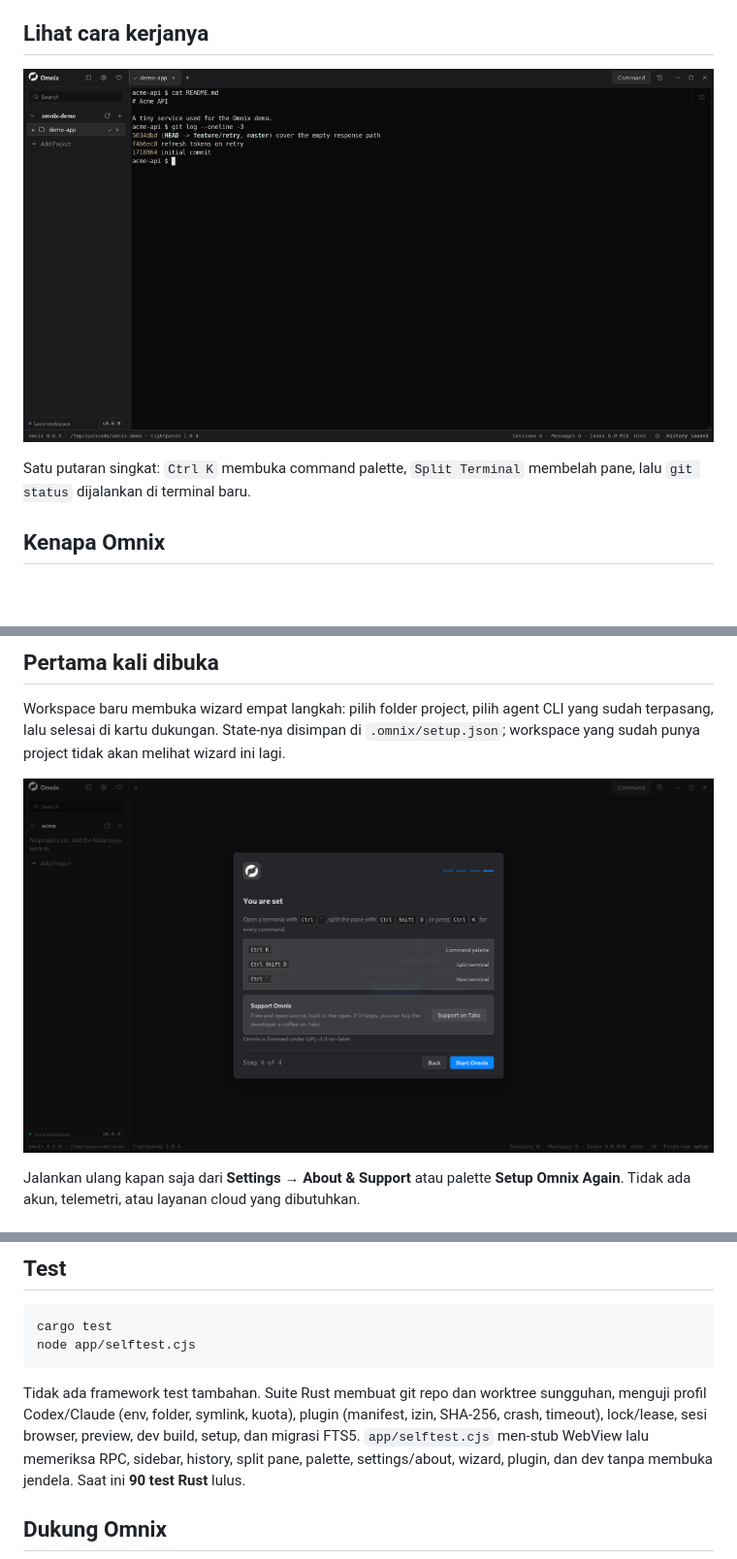
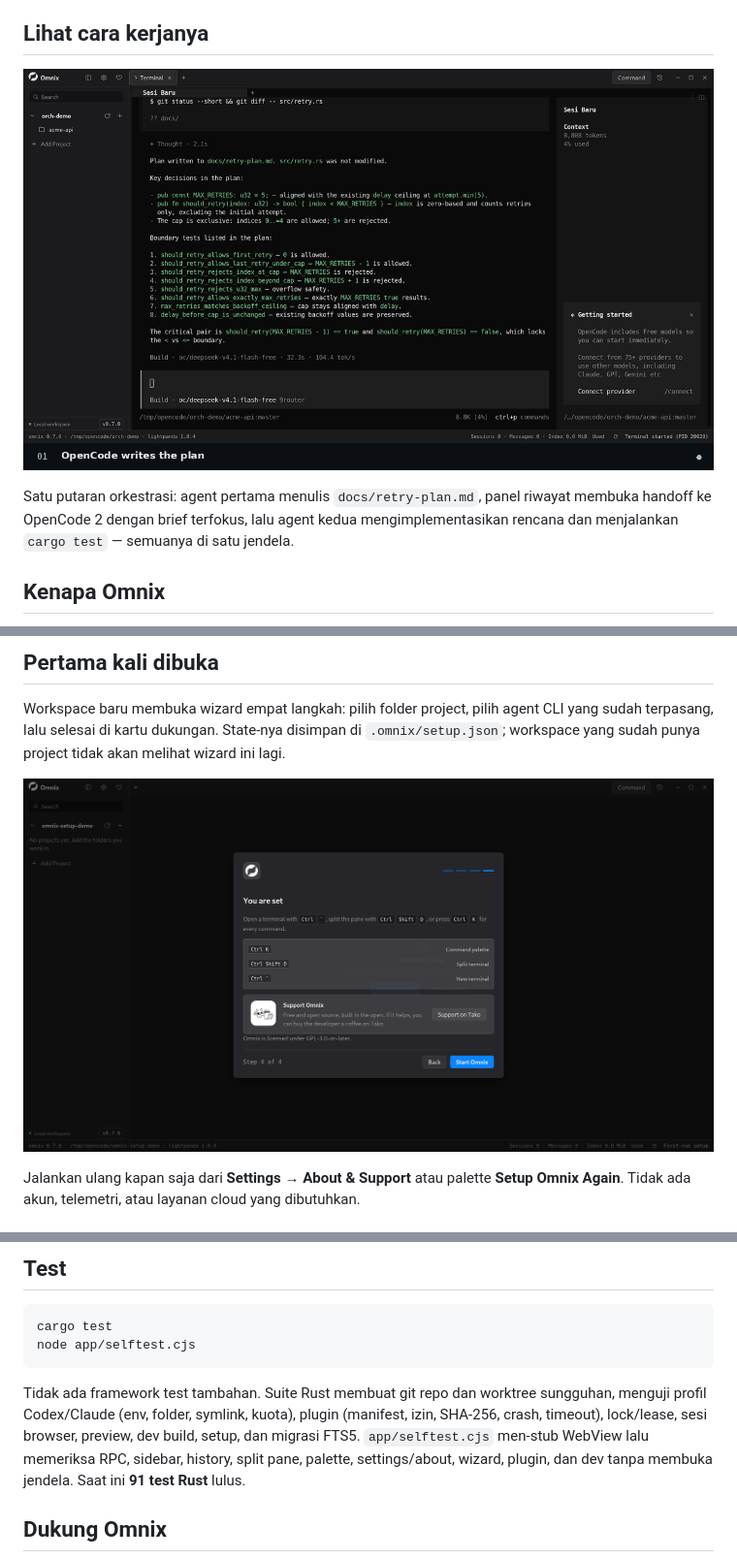
Before and after one commit to Zwart04/omnix, a Markdown page: README.md, 3 parts joined by grey strips. Shown at 97% size. Rendered like a GitHub page; pictures changed too: docs/assets/demo.gif, docs/assets/setup.png; blank space fills up the shorter version.

```diff
--- a/README.md
+++ b/README.md
@@ -30,6 +30,8 @@ di belakang.
 
-Satu putaran singkat: `Ctrl K` membuka command palette, `Split Terminal`
-membelah pane, lalu `git status` dijalankan di terminal baru.
+Satu putaran orkestrasi: agent pertama menulis `docs/retry-plan.md`, panel
+riwayat membuka handoff ke OpenCode 2 dengan brief terfokus, lalu agent kedua
+mengimplementasikan rencana dan menjalankan `cargo test` — semuanya di satu
+jendela.
 
 ## Kenapa Omnix
 
@@ -182,6 +189,6 @@ sungguhan, menguji profil Codex/Claude (env, folder, symlink, kuota), plugin
 (manifest, izin, SHA-256, crash, timeout), lock/lease, sesi browser, preview,
 dev build, setup, dan migrasi FTS5. `app/selftest.cjs` men-stub WebView lalu
 memeriksa RPC, sidebar, history, split pane, palette, settings/about, wizard,
-plugin, dan dev tanpa membuka jendela. Saat ini **90 test Rust** lulus.
+plugin, dan dev tanpa membuka jendela. Saat ini **91 test Rust** lulus.
 
 ## Dukung Omnix
```
Also changed, not shown: other parts of README.md (+17 -8 lines), README.en.md (+21 -11 lines), docs/assets/omnix.png, docs/assets/tako.png (added), 8 other files.
